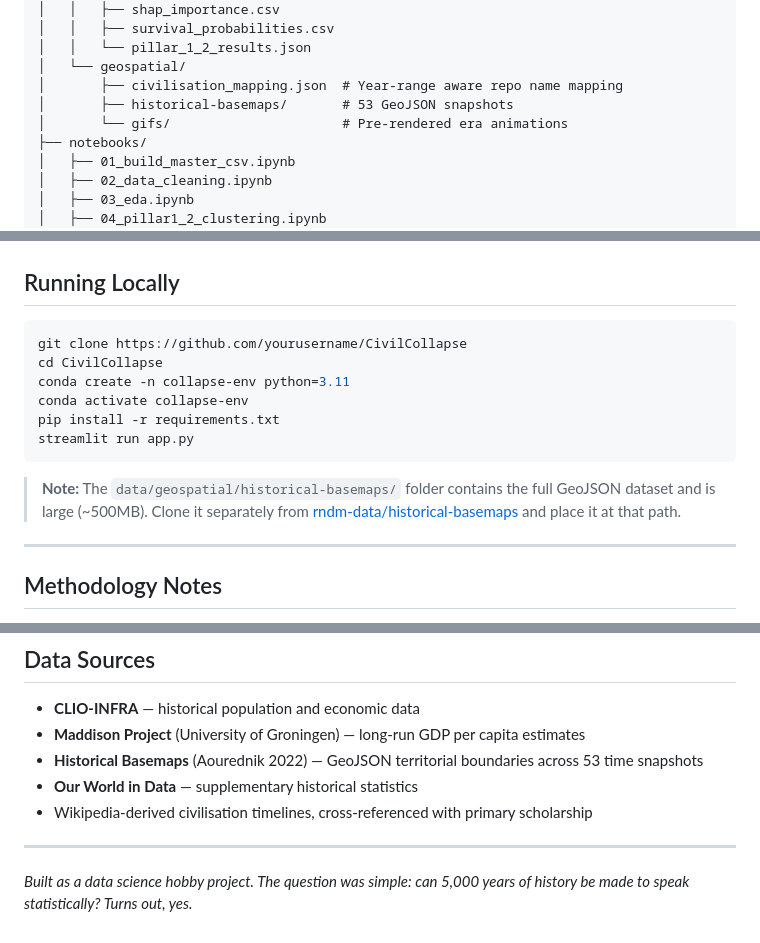
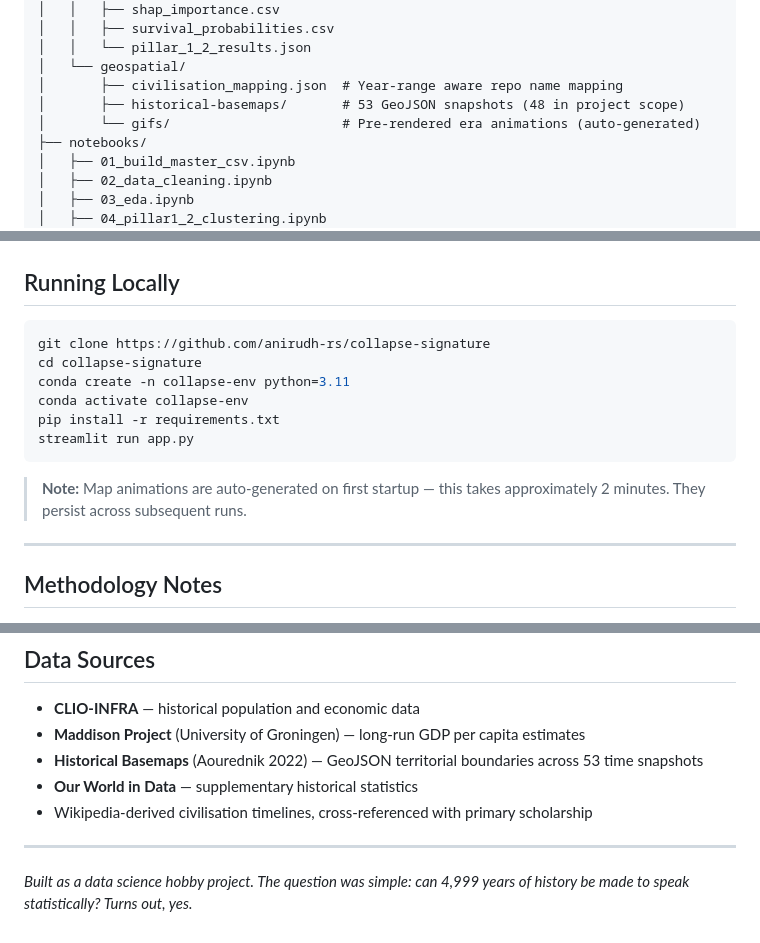
Before and after one commit to anirudh-rs/collapse-signature, a Markdown page: README.md, 3 parts joined by grey strips. Drawn GitHub-style.

````diff
--- a/README.md
+++ b/README.md
@@ -104,8 +117,8 @@ CivilCollapse/
 │   │   └── pillar_1_2_results.json
 │   └── geospatial/
 │       ├── civilisation_mapping.json  # Year-range aware repo name mapping
-│       ├── historical-basemaps/       # 53 GeoJSON snapshots
-│       └── gifs/                      # Pre-rendered era animations
+│       ├── historical-basemaps/       # 53 GeoJSON snapshots (48 in project scope)
+│       └── gifs/                      # Pre-rendered era animations (auto-generated)
 ├── notebooks/
 │   ├── 01_build_master_csv.ipynb
 │   ├── 02_data_cleaning.ipynb
@@ -125,15 +138,15 @@ CivilCollapse/
 ## Running Locally
 
 ```bash
-git clone https://github.com/yourusername/CivilCollapse
-cd CivilCollapse
+git clone https://github.com/anirudh-rs/collapse-signature
+cd collapse-signature
 conda create -n collapse-env python=3.11
 conda activate collapse-env
 pip install -r requirements.txt
 streamlit run app.py
 ```
 
-> **Note:** The `data/geospatial/historical-basemaps/` folder contains the full GeoJSON dataset and is large (~500MB). Clone it separately from [rndm-data/historical-basemaps](https://github.com/aourednik/historical-basemaps) and place it at that path.
+> **Note:** Map animations are auto-generated on first startup — this takes approximately 2 minutes. They persist across subsequent runs.
 
 ---
 
@@ -166,4 +179,4 @@ streamlit run app.py
 
 ---
 
-*Built as a data science hobby project. The question was simple: can 5,000 years of history be made to speak statistically? Turns out, yes.*
+*Built as a data science hobby project. The question was simple: can 4,999 years of history be made to speak statistically? Turns out, yes.*
````
Also changed, not shown: other parts of README.md (+25 -12 lines).
